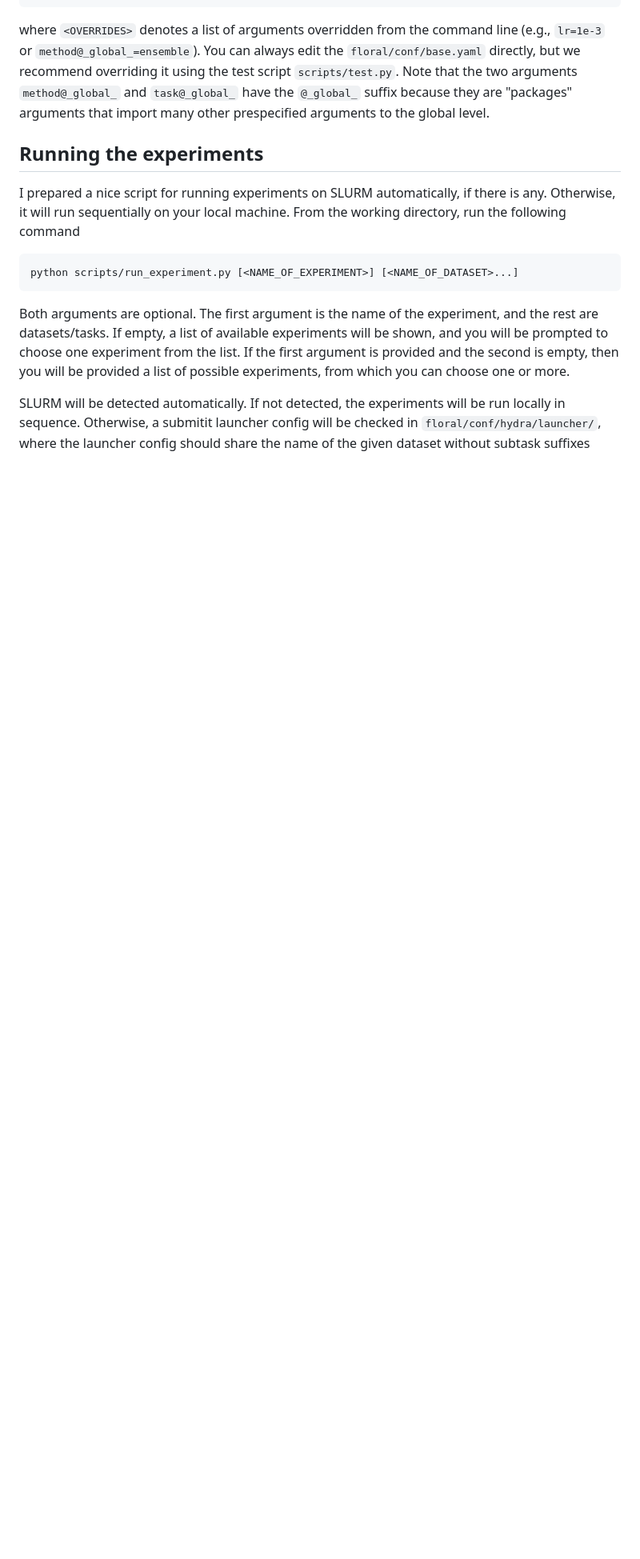
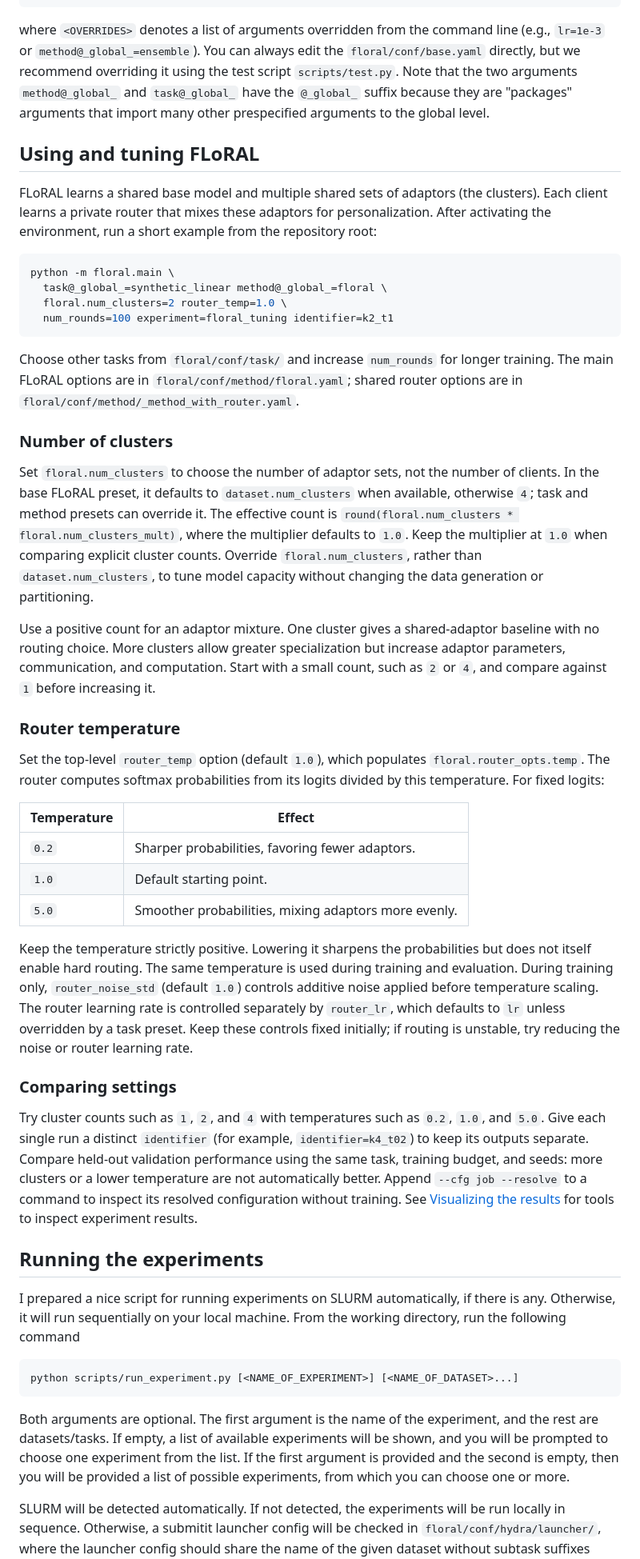
Before and after one commit to zeligism/FLoRAL, a Markdown page: README.md, the part around the change. Shown at 80% size. Drawn GitHub-style; blank space fills up the shorter version.

Commit message:
docs: explain FLoRAL usage and tuning
Co-authored-by: Copilot <223556219+Copilot@users.noreply.github.com>

````diff
--- a/README.md
+++ b/README.md
@@ -43,6 +43,62 @@ but we recommend overriding it using the test script `scripts/test.py`.
 Note that the two arguments `method@_global_` and `task@_global_` have the `@_global_` suffix
 because they are "packages" arguments that import many other prespecified arguments to the global level.
 
+## Using and tuning FLoRAL
+FLoRAL learns a shared base model and multiple shared sets of adaptors (the clusters).
+Each client learns a private router that mixes these adaptors for personalization.
+After activating the environment, run a short example from the repository root:
+```bash
+python -m floral.main \
+  task@_global_=synthetic_linear method@_global_=floral \
+  floral.num_clusters=2 router_temp=1.0 \
+  num_rounds=100 experiment=floral_tuning identifier=k2_t1
+```
+Choose other tasks from `floral/conf/task/` and increase `num_rounds` for longer training.
+The main FLoRAL options are in `floral/conf/method/floral.yaml`;
+shared router options are in `floral/conf/method/_method_with_router.yaml`.
+
+### Number of clusters
+Set `floral.num_clusters` to choose the number of adaptor sets, not the number of clients.
+In the base FLoRAL preset, it defaults to `dataset.num_clusters` when available, otherwise `4`;
+task and method presets can override it.
+The effective count is `round(floral.num_clusters * floral.num_clusters_mult)`,
+where the multiplier defaults to `1.0`.
+Keep the multiplier at `1.0` when comparing explicit cluster counts.
+Override `floral.num_clusters`, rather than `dataset.num_clusters`, to tune model capacity
+without changing the data generation or partitioning.
+
+Use a positive count for an adaptor mixture.
+One cluster gives a shared-adaptor baseline with no routing choice.
+More clusters allow greater specialization but increase adaptor parameters, communication, and computation.
+Start with a small count, such as `2` or `4`, and compare against `1` before increasing it.
+
+### Router temperature
+Set the top-level `router_temp` option (default `1.0`), which populates `floral.router_opts.temp`.
+The router computes softmax probabilities from its logits divided by this temperature.
+For fixed logits:
+
+| Temperature | Effect |
+| --- | --- |
+| `0.2` | Sharper probabilities, favoring fewer adaptors. |
+| `1.0` | Default starting point. |
+| `5.0` | Smoother probabilities, mixing adaptors more evenly. |
+
+Keep the temperature strictly positive.
+Lowering it sharpens the probabilities but does not itself enable hard routing.
+The same temperature is used during training and evaluation.
+During training only, `router_noise_std` (default `1.0`) controls additive noise applied before temperature scaling.
+The router learning rate is controlled separately by `router_lr`, which defaults to `lr`
+unless overridden by a task preset.
+Keep these controls fixed initially; if routing is unstable, try reducing the noise or router learning rate.
+
+### Comparing settings
+Try cluster counts such as `1`, `2`, and `4` with temperatures such as `0.2`, `1.0`, and `5.0`.
+Give each single run a distinct `identifier` (for example, `identifier=k4_t02`) to keep its outputs separate.
+Compare held-out validation performance using the same task, training budget, and seeds:
+more clusters or a lower temperature are not automatically better.
+Append `--cfg job --resolve` to a command to inspect its resolved configuration without training.
+See [Visualizing the results](#visualizing-the-results) for tools to inspect experiment results.
+
 ## Running the experiments
 I prepared a nice script for running experiments on SLURM automatically, if there is any.
 Otherwise, it will run sequentially on your local machine.
````
